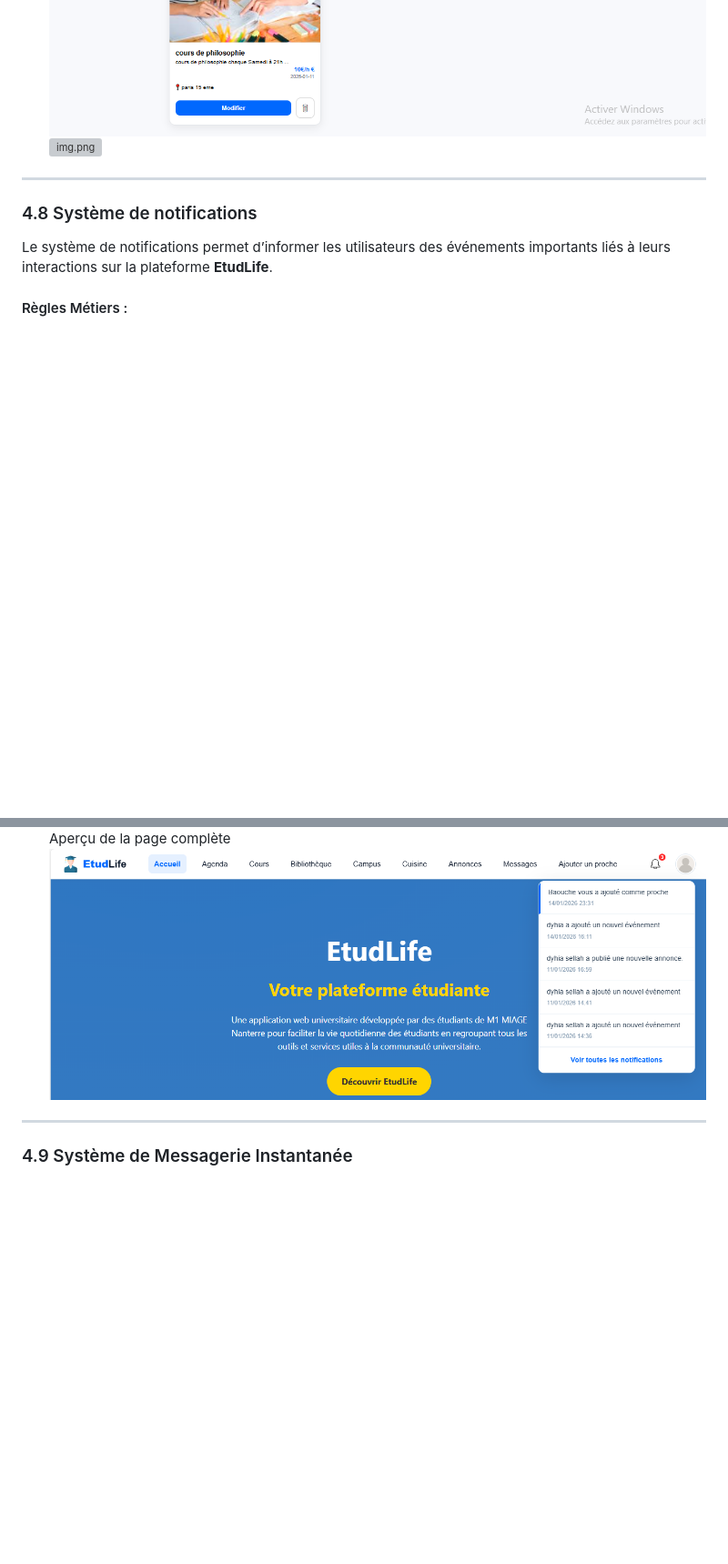
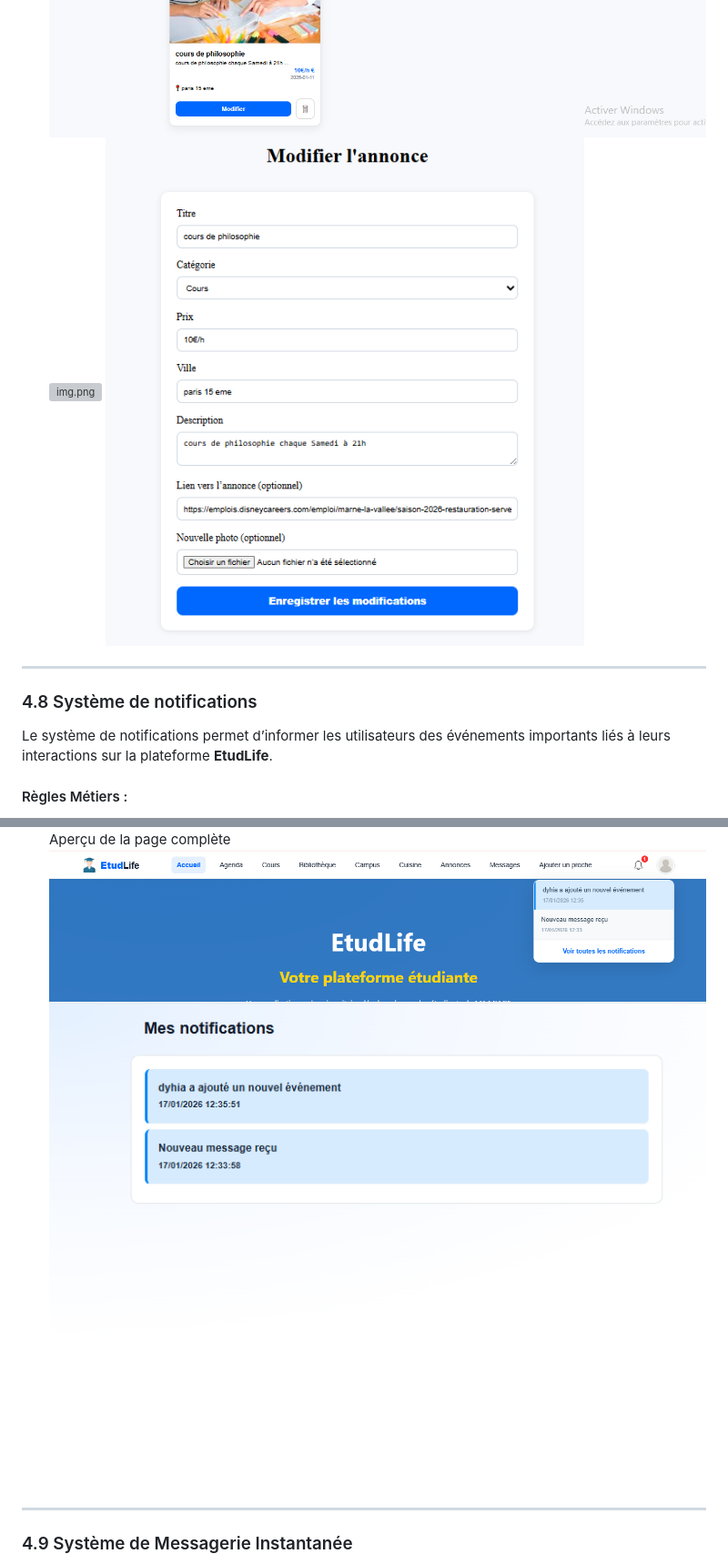
Before and after one commit to LynaBaouche/DevOps, a Markdown page: doc/documentation.md, 2 parts joined by grey strips. Shown: that part at 91% size. Rendered like a GitHub page; pictures changed too: doc/images/mes_notifications.PNG (added), doc/images/modifier_annonce.PNG (added), doc/images/notifications.PNG (added); blank space fills up the shorter version; grey boxes are pictures that could not be loaded.

Commit message:
Doc V3 (notifications,modifier annonces)

```diff
--- a/doc/documentation.md
+++ b/doc/documentation.md
@@ -382,6 +382,7 @@ Aperçu de la page complète
    ![img.png](images/annonces.PNG)
    ![img.png](images/mes_annonces.PNG)
    ![img.png](images/favoris_annonces.PNG)
+  ![img.png](images/modifier_annonce.PNG)
 ---
 ### 4.8 Système de notifications
 Le système de notifications permet d’informer les utilisateurs des événements importants liés à leurs interactions sur la plateforme **EtudLife**.
@@ -441,7 +442,8 @@ Chaque notification contient :
 - Le compteur de notifications non lues repose sur la méthode countByUserIdAndIsReadFalse, utilisée pour l’affichage dynamique du badge. Lorsqu’une notification est consultée, la méthode markAsRead met à jour son état afin d’assurer une synchronisation immédiate entre le backend et l’interface utilisateur.
 ![img.png](images/notification.png)
 Aperçu de la page complète
-  ![img.png](images/notif2.PNG)
+  ![img.png](images/notifications.PNG)
+  ![img.png](images/mes_notifications.PNG)
 ---
 
 ### 4.9 Système de Messagerie Instantanée
```
